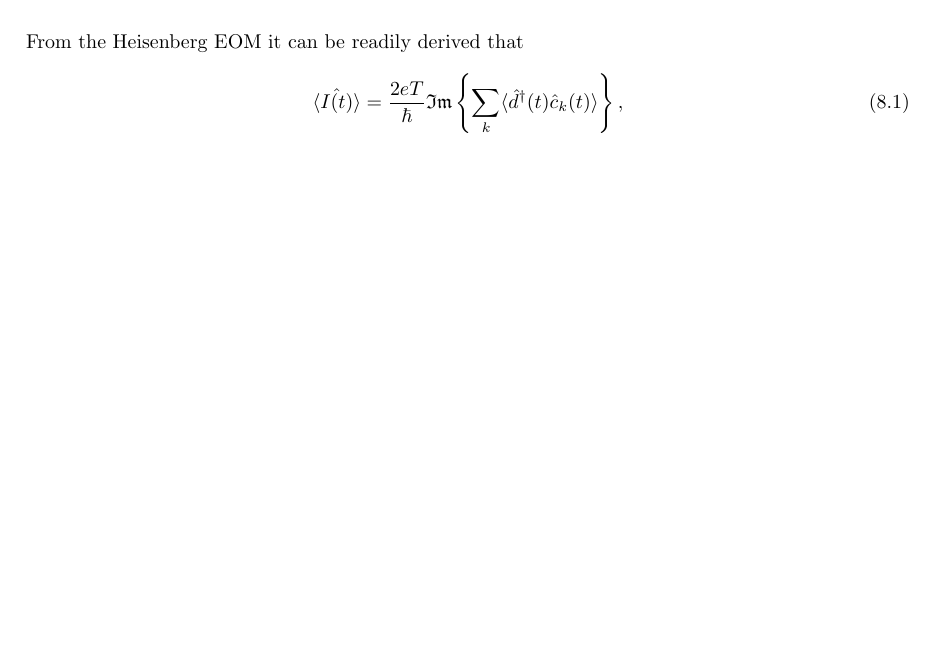
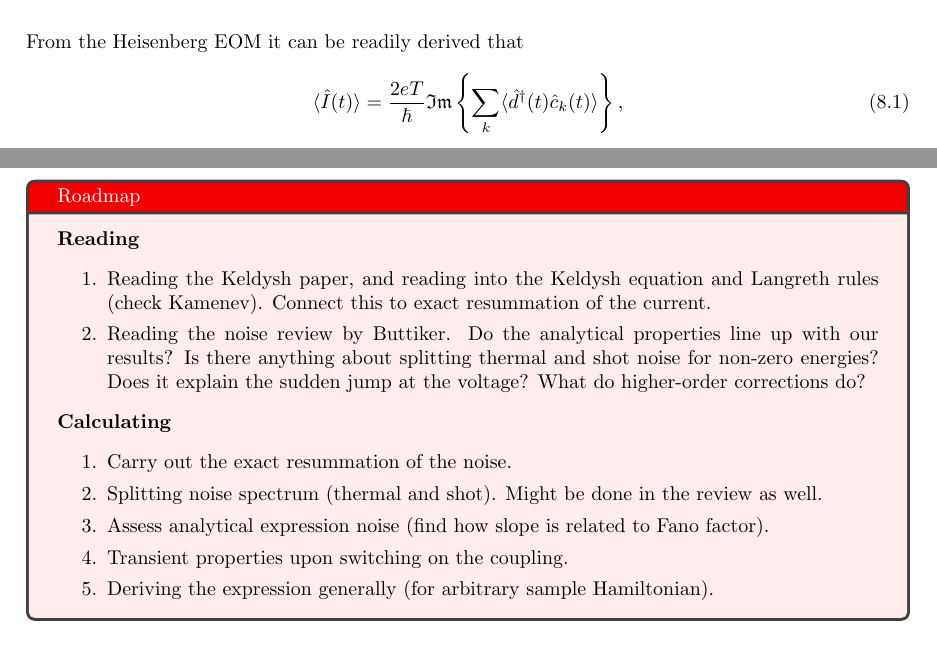
Before and after one commit to JobEnning/thesis-notes, a LaTeX document (main.tex, which reads sections/week5.tex, sections/week6.tex): part of page 16 of 19 before the commit and two parts of pages 16 and 19 of 19 after it, the two joined at a grey line, cut so that both start at the same text, the shorter picture padded with empty space. Compiled offline with pdfLaTeX.

Commit message:
Minor adjustments

```diff
--- a/sections/week5.tex
+++ b/sections/week5.tex
@@ -3,7 +3,7 @@
 \newcommand{\ta}{T}
 From the Heisenberg EOM it can be readily derived that
 \begin{equation}
-    \langle\hat{I(t)}\rangle = \frac{2eT}{\hbar} \mathfrak{Im}\left\{\sum_k\langle \hat{d}^\dagger(t) \hat{c}_k(t)\rangle\right\},
+    \langle\hat{I}(t)\rangle = \frac{2eT}{\hbar} \mathfrak{Im}\left\{\sum_k\langle \hat{d}^\dagger(t) \hat{c}_k(t)\rangle\right\},
 \end{equation}
 If we expand the creation and annihilation operators in Fourier modes, we get
 \begin{equation}\label{eq:timeexp}
--- a/sections/week6.tex
+++ b/sections/week6.tex
@@ -1 +1,18 @@
 \section{Week 6 - 19/10}
+\begin{tcolorbox}[title = Roadmap, colback = red!7!white, colbacktitle = red!95!black]
+    \textbf{Reading}
+    \begin{enumerate}
+        \itemsep0em
+        \item Reading the Keldysh paper, and reading into the Keldysh equation and Langreth rules (check Kamenev). Connect this to exact resummation of the current.
+        \item Reading the noise review by Buttiker. Do the analytical properties line up with our results? Is there anything about splitting thermal and shot noise for non-zero energies? Does it explain the sudden jump at the voltage? What do higher-order corrections do?
+    \end{enumerate}
+    \textbf{Calculating}
+    \begin{enumerate}
+        \itemsep0em
+        \item Carry out the exact resummation of the noise.
+        \item Splitting noise spectrum (thermal and shot). Might be done in the review as well.
+        \item Assess analytical expression noise (find how slope is related to Fano factor).
+        \item Transient properties upon switching on the coupling.
+        \item Deriving the expression generally (for arbitrary sample Hamiltonian).
+    \end{enumerate}
+\end{tcolorbox}
```
